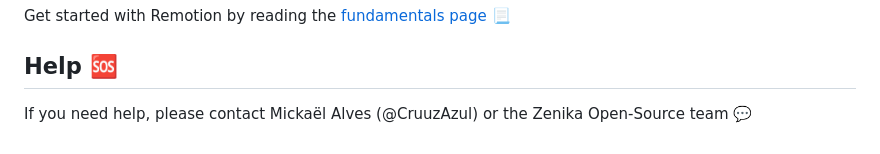
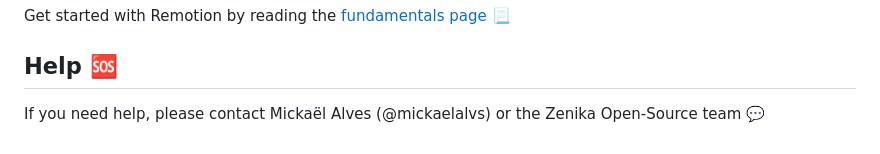
Before and after one commit to Zenika/oss-event-video-generator, a Markdown page: README.md, the part around the change. GitHub-like rendering.

Commit message:
Correct contact username for Mickaël Alves

```diff
--- a/README.md
+++ b/README.md
@@ -117,4 +117,4 @@ Get started with Remotion by reading the [fundamentals page](https://www.remotio
 
 ## Help 🆘
 
-If you need help, please contact Mickaël Alves (@CruuzAzul) or the Zenika Open-Source team 💬
+If you need help, please contact Mickaël Alves (@mickaelalvs) or the Zenika Open-Source team 💬
```
